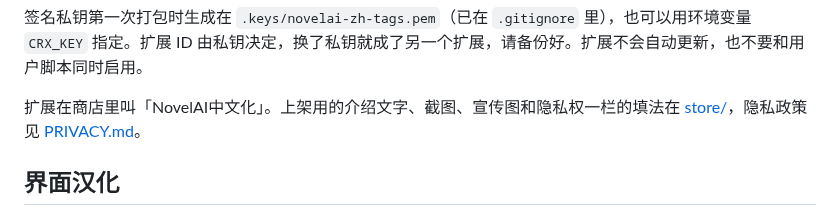
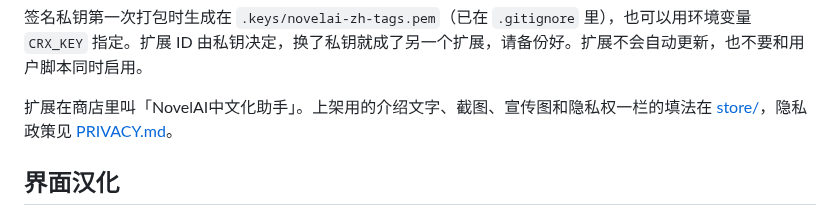
Before and after one commit to TomorrowX6/NovelAI-CN, a Markdown page: README.md, the part around the change. Drawn GitHub-style.

```diff
--- a/README.md
+++ b/README.md
@@ -36,7 +36,7 @@ npm run crx     # 打包到 build/
 
 签名私钥第一次打包时生成在 `.keys/novelai-zh-tags.pem`（已在 `.gitignore` 里），也可以用环境变量 `CRX_KEY` 指定。扩展 ID 由私钥决定，换了私钥就成了另一个扩展，请备份好。扩展不会自动更新，也不要和用户脚本同时启用。
 
-扩展在商店里叫「NovelAI中文化」。上架用的介绍文字、截图、宣传图和隐私权一栏的填法在 [store/](store/README.md)，隐私政策见 [PRIVACY.md](PRIVACY.md)。
+扩展在商店里叫「NovelAI中文化助手」。上架用的介绍文字、截图、宣传图和隐私权一栏的填法在 [store/](store/README.md)，隐私政策见 [PRIVACY.md](PRIVACY.md)。
 
 ## 界面汉化
 
```
Also changed, not shown: PRIVACY.md (+2 -2 lines), store/README.md (+3 -3 lines), store/promo-marquee-1400x560.png, store/promo-small-440x280.png, 1 other file.
